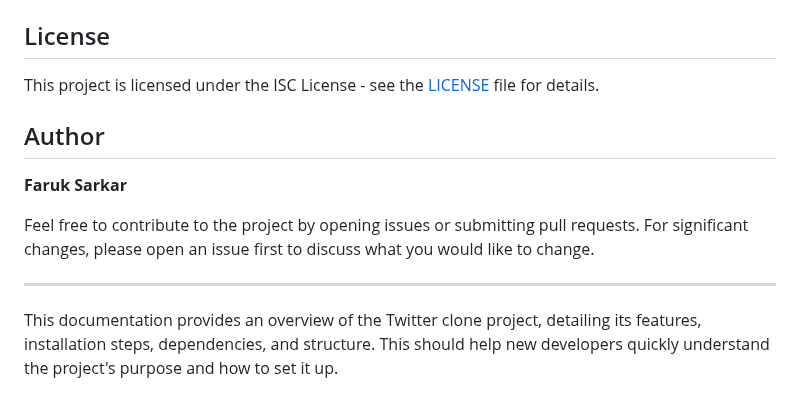
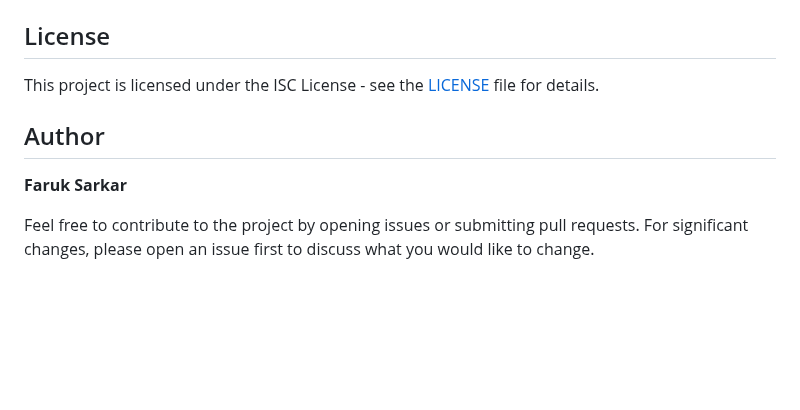
Before and after one commit to frksarkar/twitter-clone, a Markdown page: README.md, the part around one of its changes. GitHub-like rendering; blank space fills up the shorter version.

```diff
--- a/README.md
+++ b/README.md
@@ -84,8 +84,4 @@
     <h2>Author</h2>
     <p><strong>Faruk Sarkar</strong></p>
     <p>Feel free to contribute to the project by opening issues or submitting pull requests. For significant changes, please open an issue first to discuss what you would like to change.</p>
-    <hr />
-    <p>
-        This documentation provides an overview of the Twitter clone project, detailing its features, installation steps, dependencies, and structure. This should help new developers quickly understand the project's purpose and how to set it up.
-    </p>
 </div>
```
Also changed, not shown: other parts of README.md (+3 -3 lines).
